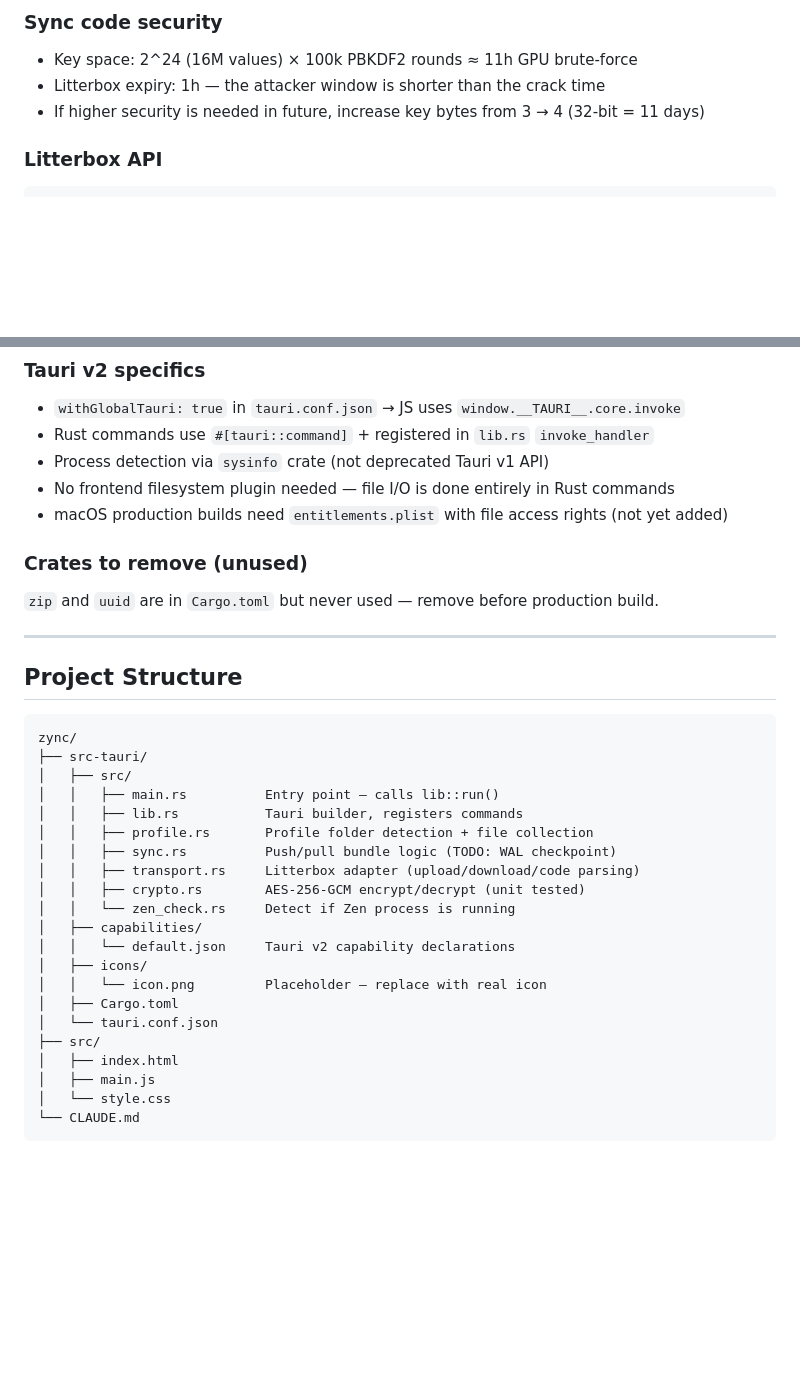
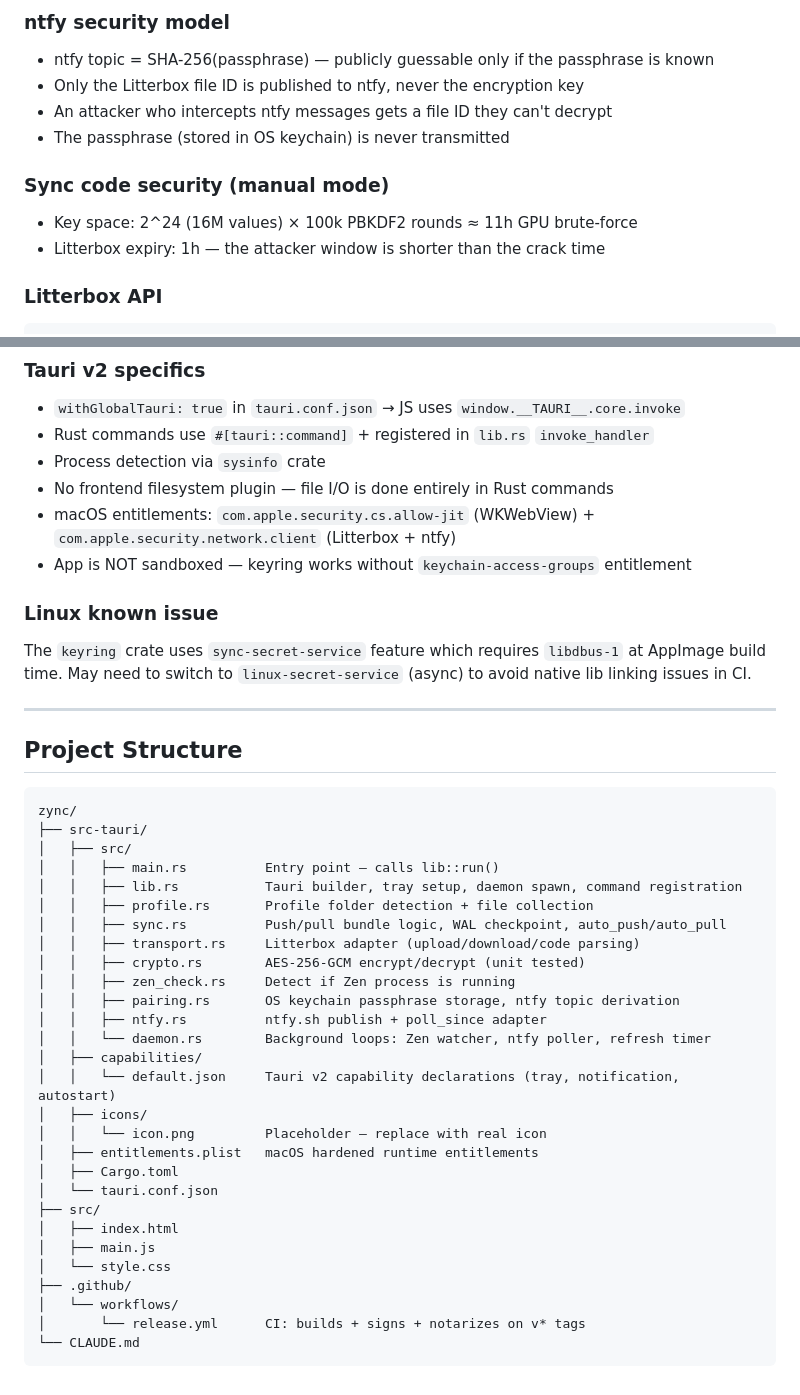
Before and after one commit to jessewallace/zync, a Markdown page: CLAUDE.md, 2 parts joined by grey strips. GitHub-like rendering; blank space fills up the shorter version.

````diff
--- a/CLAUDE.md
+++ b/CLAUDE.md
@@ -169,8 +209,13 @@ NOT `{hash}.release` as older docs suggest. Detection matches any folder contain
 
-### Sync code security
+### ntfy security model
+- ntfy topic = SHA-256(passphrase) — publicly guessable only if the passphrase is known
+- Only the Litterbox file ID is published to ntfy, never the encryption key
+- An attacker who intercepts ntfy messages gets a file ID they can't decrypt
+- The passphrase (stored in OS keychain) is never transmitted
+
+### Sync code security (manual mode)
 - Key space: 2^24 (16M values) × 100k PBKDF2 rounds ≈ 11h GPU brute-force
 - Litterbox expiry: 1h — the attacker window is shorter than the crack time
-- If higher security is needed in future, increase key bytes from 3 → 4 (32-bit = 11 days)
 
 ### Litterbox API
 ```
@@ -187,12 +232,16 @@ Response: plain text URL e.g. https://litter.catbox.moe/abc123.bin
 ### Tauri v2 specifics
 - `withGlobalTauri: true` in `tauri.conf.json` → JS uses `window.__TAURI__.core.invoke`
 - Rust commands use `#[tauri::command]` + registered in `lib.rs` `invoke_handler`
-- Process detection via `sysinfo` crate (not deprecated Tauri v1 API)
-- No frontend filesystem plugin needed — file I/O is done entirely in Rust commands
-- macOS production builds need `entitlements.plist` with file access rights (not yet added)
+- Process detection via `sysinfo` crate
+- No frontend filesystem plugin — file I/O is done entirely in Rust commands
+- macOS entitlements: `com.apple.security.cs.allow-jit` (WKWebView) +
+  `com.apple.security.network.client` (Litterbox + ntfy)
+- App is NOT sandboxed — keyring works without `keychain-access-groups` entitlement
 
-### Crates to remove (unused)
-`zip` and `uuid` are in `Cargo.toml` but never used — remove before production build.
+### Linux known issue
+The `keyring` crate uses `sync-secret-service` feature which requires `libdbus-1` at
+AppImage build time. May need to switch to `linux-secret-service` (async) to avoid
+native lib linking issues in CI.
 
 ---
 
@@ -203,21 +252,28 @@ zync/
 ├── src-tauri/
 │   ├── src/
 │   │   ├── main.rs          Entry point — calls lib::run()
-│   │   ├── lib.rs           Tauri builder, registers commands
+│   │   ├── lib.rs           Tauri builder, tray setup, daemon spawn, command registration
 │   │   ├── profile.rs       Profile folder detection + file collection
-│   │   ├── sync.rs          Push/pull bundle logic (TODO: WAL checkpoint)
+│   │   ├── sync.rs          Push/pull bundle logic, WAL checkpoint, auto_push/auto_pull
 │   │   ├── transport.rs     Litterbox adapter (upload/download/code parsing)
 │   │   ├── crypto.rs        AES-256-GCM encrypt/decrypt (unit tested)
-│   │   └── zen_check.rs     Detect if Zen process is running
+│   │   ├── zen_check.rs     Detect if Zen process is running
+│   │   ├── pairing.rs       OS keychain passphrase storage, ntfy topic derivation
+│   │   ├── ntfy.rs          ntfy.sh publish + poll_since adapter
+│   │   └── daemon.rs        Background loops: Zen watcher, ntfy poller, refresh timer
 │   ├── capabilities/
-│   │   └── default.json     Tauri v2 capability declarations
+│   │   └── default.json     Tauri v2 capability declarations (tray, notification, autostart)
 │   ├── icons/
 │   │   └── icon.png         Placeholder — replace with real icon
+│   ├── entitlements.plist   macOS hardened runtime entitlements
 │   ├── Cargo.toml
 │   └── tauri.conf.json
 ├── src/
 │   ├── index.html
 │   ├── main.js
 │   └── style.css
+├── .github/
+│   └── workflows/
+│       └── release.yml      CI: builds + signs + notarizes on v* tags
 └── CLAUDE.md
 ```
````
Also changed, not shown: other parts of CLAUDE.md (+87 -47 lines).
